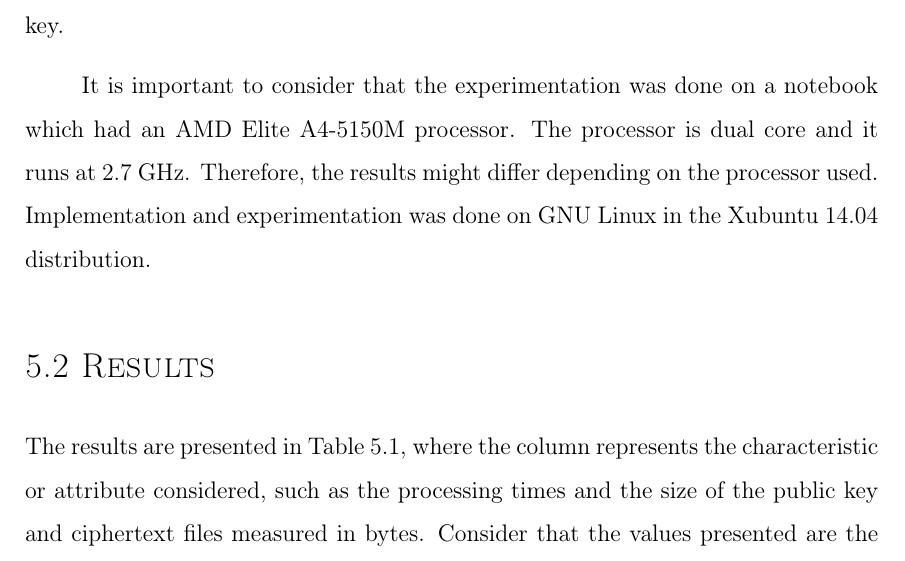
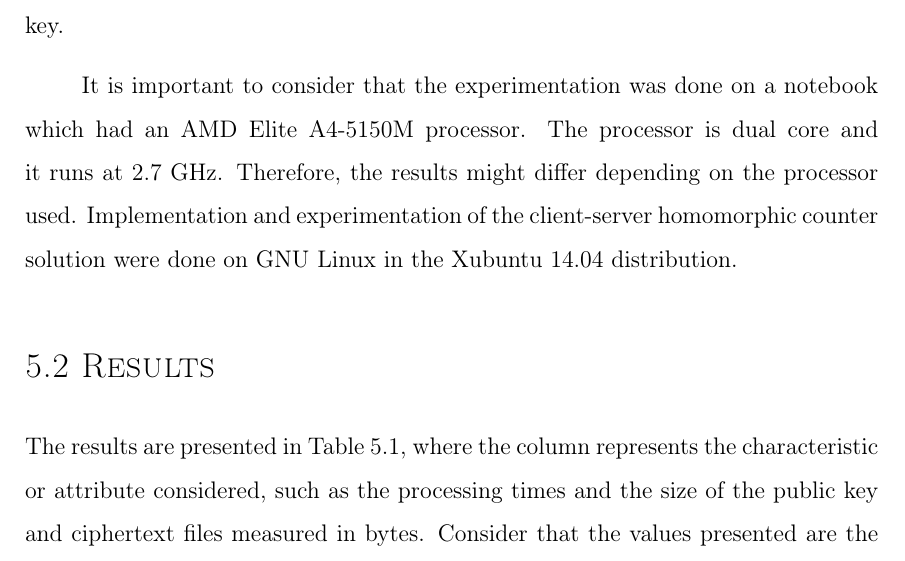
Before and after one commit to antoniosv/homomorphic-counter, a LaTeX thesis (plantilla/tesis.tex, which reads plantilla/experiments.tex): part of page 85 of 99, cut so that both start at the same text. Compiled offline with pdfLaTeX.

Commit message:
minor spelling fix

```diff
--- a/plantilla/experiments.tex
+++ b/plantilla/experiments.tex
@@ -13,7 +13,7 @@ In order to perform the necessary iterations, certain parts of the code from bot
 
 When generating the public and private keys, all of the other parameters are kept \emph{intact}, so that it is only the $k$ value that gets changed. Consequently, the other mechanisms slightly vary because they make use of the previously generated public key.
 
-It is important to consider that the experimentation was done on a notebook which had an AMD Elite A4-5150M processor. The processor is dual core and it runs at 2.7 GHz. Therefore, the results might differ depending on the processor used. Implementation and experimentation was done on GNU Linux in the Xubuntu 14.04 distribution.
+It is important to consider that the experimentation was done on a notebook which had an AMD Elite A4-5150M processor. The processor is dual core and it runs at 2.7 GHz. Therefore, the results might differ depending on the processor used. Implementation and experimentation of the client-server homomorphic counter solution were done on GNU Linux in the Xubuntu 14.04 distribution.
 
 \section{Results}
 
```
